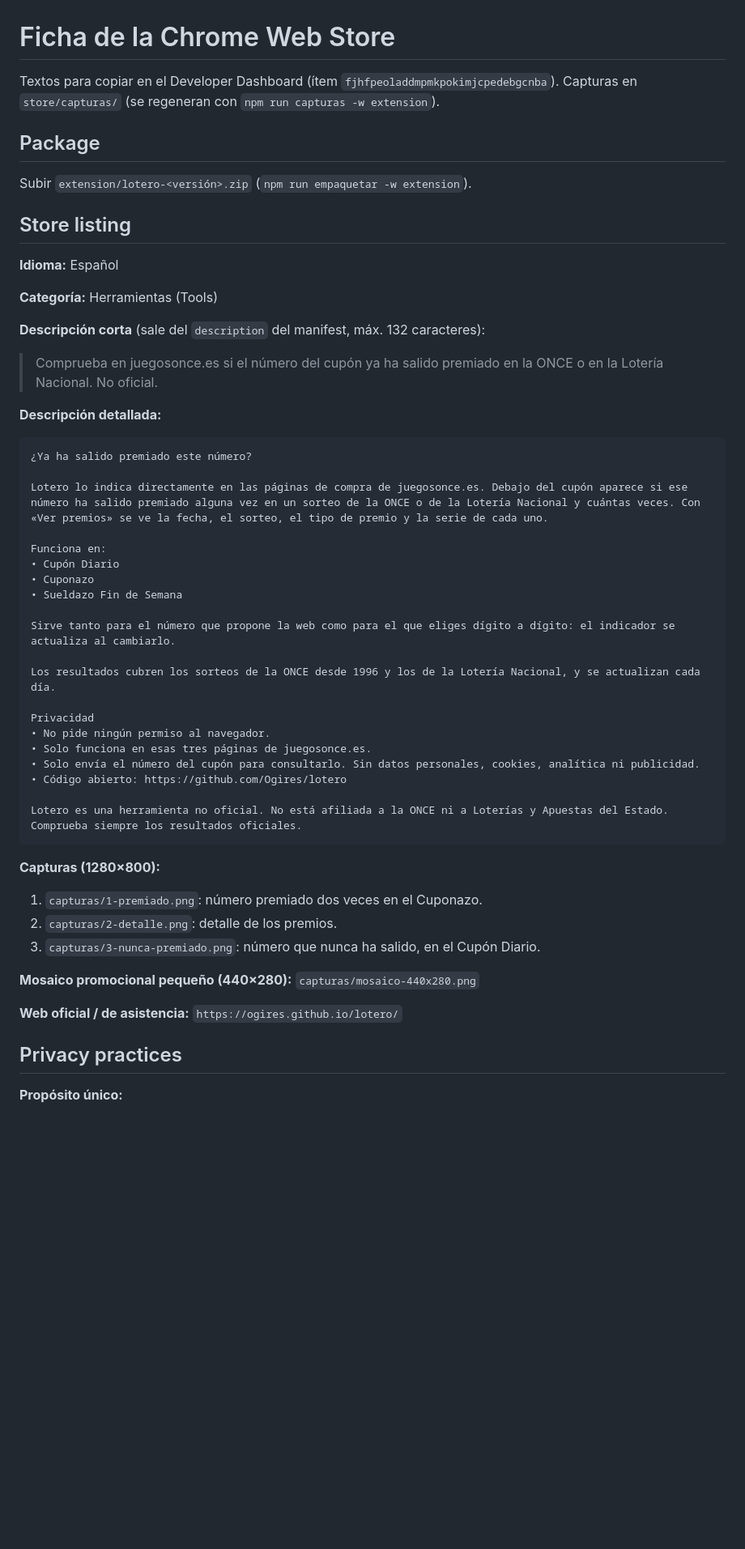
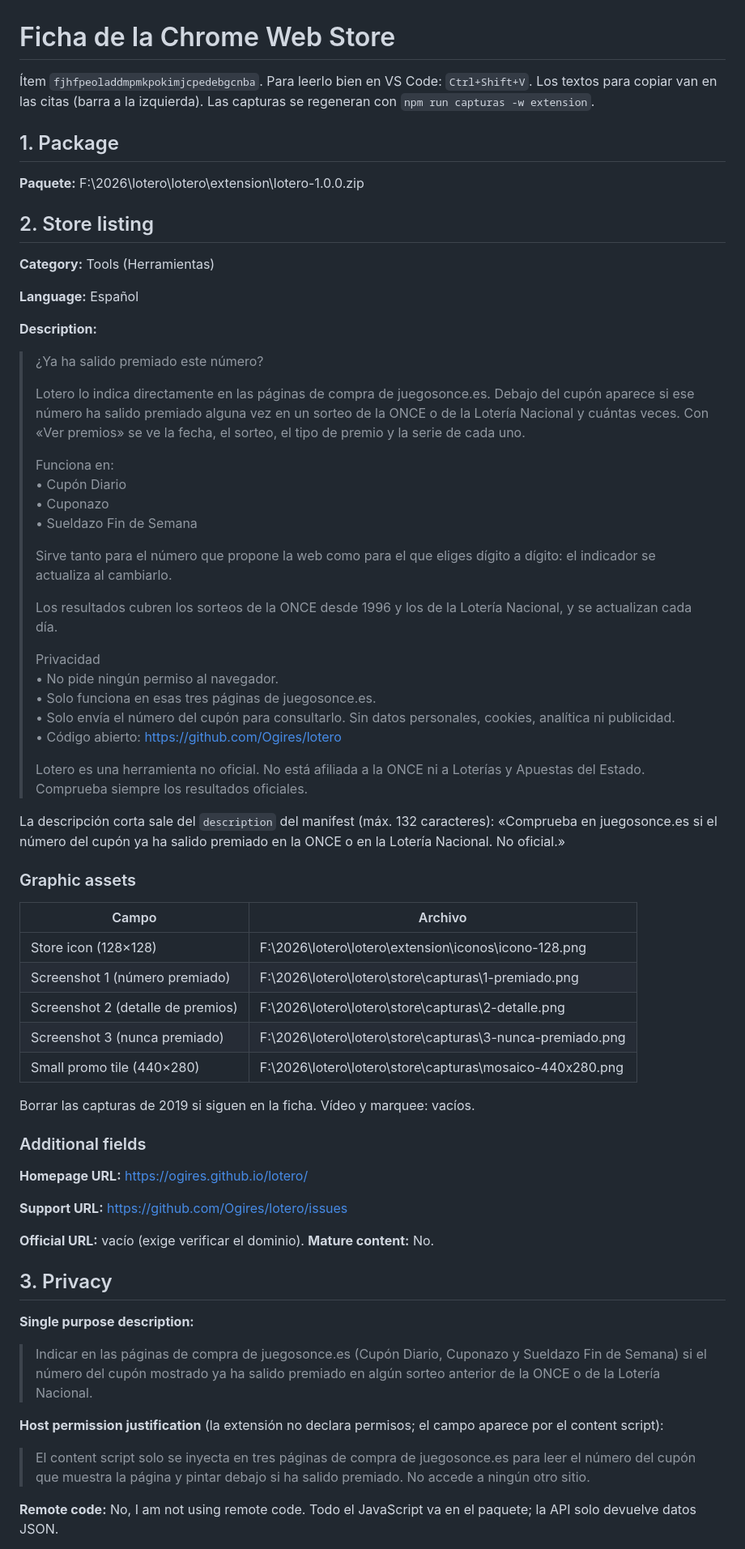
Before and after one commit to Ogires/lotero, a Markdown page: store/ficha.md, the part around one of its changes. Shown at 81% size. GitHub-like rendering; blank space fills up the shorter version.

Commit message:
Ficha de la Store legible en la vista previa de VS Code
Citas en lugar de bloques de código, rutas completas y «Website content» en el uso de datos.

Co-Authored-By: Claude Opus 5.5 <noreply@anthropic.com>

````diff
--- a/store/ficha.md
+++ b/store/ficha.md
@@ -1,58 +1,77 @@
 # Ficha de la Chrome Web Store
 
-Textos para copiar en el Developer Dashboard (ítem `fjhfpeoladdmpmkpokimjcpedebgcnba`).
-Capturas en `store/capturas/` (se regeneran con `npm run capturas -w extension`).
+Ítem `fjhfpeoladdmpmkpokimjcpedebgcnba`. Para leerlo bien en VS Code: `Ctrl+Shift+V`. Los textos
+para copiar van en las citas (barra a la izquierda). Las capturas se regeneran con
+`npm run capturas -w extension`.
 
-## Package
+## 1. Package
 
-Subir `extension/lotero-<versión>.zip` (`npm run empaquetar -w extension`).
+**Paquete:** F:\2026\lotero\lotero\extension\lotero-1.0.0.zip
 
-## Store listing
+## 2. Store listing
 
-**Idioma:** Español
+**Category:** Tools (Herramientas)
 
-**Categoría:** Herramientas (Tools)
+**Language:** Español
 
-**Descripción corta** (sale del `description` del manifest, máx. 132 caracteres):
+**Description:**
 
-> Comprueba en juegosonce.es si el número del cupón ya ha salido premiado en la ONCE o en la Lotería Nacional. No oficial.
+> ¿Ya ha salido premiado este número?
+>
+> Lotero lo indica directamente en las páginas de compra de juegosonce.es. Debajo del cupón aparece si ese número ha salido premiado alguna vez en un sorteo de la ONCE o de la Lotería Nacional y cuántas veces. Con «Ver premios» se ve la fecha, el sorteo, el tipo de premio y la serie de cada uno.
+>
+> Funciona en:\
+> • Cupón Diario\
+> • Cuponazo\
+> • Sueldazo Fin de Semana
+>
+> Sirve tanto para el número que propone la web como para el que eliges dígito a dígito: el indicador se actualiza al cambiarlo.
+>
+> Los resultados cubren los sorteos de la ONCE desde 1996 y los de la Lotería Nacional, y se actualizan cada día.
+>
+> Privacidad\
+> • No pide ningún permiso al navegador.\
+> • Solo funciona en esas tres páginas de juegosonce.es.\
+> • Solo envía el número del cupón para consultarlo. Sin datos personales, cookies, analítica ni publicidad.\
+> • Código abierto: https://github.com/Ogires/lotero
+>
+> Lotero es una herramienta no oficial. No está afiliada a la ONCE ni a Loterías y Apuestas del Estado. Comprueba siempre los resultados oficiales.
 
-**Descripción detallada:**
+La descripción corta sale del `description` del manifest (máx. 132 caracteres): «Comprueba en
+juegosonce.es si el número del cupón ya ha salido premiado en la ONCE o en la Lotería Nacional. No
+oficial.»
 
-```
-¿Ya ha salido premiado este número?
+### Graphic assets
 
-Lotero lo indica directamente en las páginas de compra de juegosonce.es. Debajo del cupón aparece si ese número ha salido premiado alguna vez en un sorteo de la ONCE o de la Lotería Nacional y cuántas veces. Con «Ver premios» se ve la fecha, el sorteo, el tipo de premio y la serie de cada uno.
+| Campo | Archivo |
+|---|---|
+| Store icon (128×128) | F:\2026\lotero\lotero\extension\iconos\icono-128.png |
+| Screenshot 1 (número premiado) | F:\2026\lotero\lotero\store\capturas\1-premiado.png |
+| Screenshot 2 (detalle de premios) | F:\2026\lotero\lotero\store\capturas\2-detalle.png |
+| Screenshot 3 (nunca premiado) | F:\2026\lotero\lotero\store\capturas\3-nunca-premiado.png |
+| Small promo tile (440×280) | F:\2026\lotero\lotero\store\capturas\mosaico-440x280.png |
 
-Funciona en:
-• Cupón Diario
-• Cuponazo
-• Sueldazo Fin de Semana
+Borrar las capturas de 2019 si siguen en la ficha. Vídeo y marquee: vacíos.
 
-Sirve tanto para el número que propone la web como para el que eliges dígito a dígito: el indicador se actualiza al cambiarlo.
+### Additional fields
 
-Los resultados cubren los sorteos de la ONCE desde 1996 y los de la Lotería Nacional, y se actualizan cada día.
+**Homepage URL:** https://ogires.github.io/lotero/
 
-Privacidad
-• No pide ningún permiso al navegador.
-• Solo funciona en esas tres páginas de juegosonce.es.
-• Solo envía el número del cupón para consultarlo. Sin datos personales, cookies, analítica ni publicidad.
-• Código abierto: https://github.com/Ogires/lotero
+**Support URL:** https://github.com/Ogires/lotero/issues
 
-Lotero es una herramienta no oficial. No está afiliada a la ONCE ni a Loterías y Apuestas del Estado. Comprueba siempre los resultados oficiales.
-```
+**Official URL:** vacío (exige verificar el dominio). **Mature content:** No.
 
-**Capturas (1280×800):**
+## 3. Privacy
 
-1. `capturas/1-premiado.png`: número premiado dos veces en el Cuponazo.
-2. `capturas/2-detalle.png`: detalle de los premios.
-3. `capturas/3-nunca-premiado.png`: número que nunca ha salido, en el Cupón Diario.
+**Single purpose description:**
 
-**Mosaico promocional pequeño (440×280):** `capturas/mosaico-440x280.png`
+> Indicar en las páginas de compra de juegosonce.es (Cupón Diario, Cuponazo y Sueldazo Fin de Semana) si el número del cupón mostrado ya ha salido premiado en algún sorteo anterior de la ONCE o de la Lotería Nacional.
 
-**Web oficial / de asistencia:** `https://ogires.github.io/lotero/`
+**Host permission justification** (la extensión no declara permisos; el campo aparece por el
+content script):
 
-## Privacy practices
+> El content script solo se inyecta en tres páginas de compra de juegosonce.es para leer el número del cupón que muestra la página y pintar debajo si ha salido premiado. No accede a ningún otro sitio.
 
-**Propósito único:**
+**Remote code:** No, I am not using remote code. Todo el JavaScript va en el paquete; la API solo
+devuelve datos JSON.
 
````
Also changed, not shown: other parts of store/ficha.md (+8 -22 lines).
